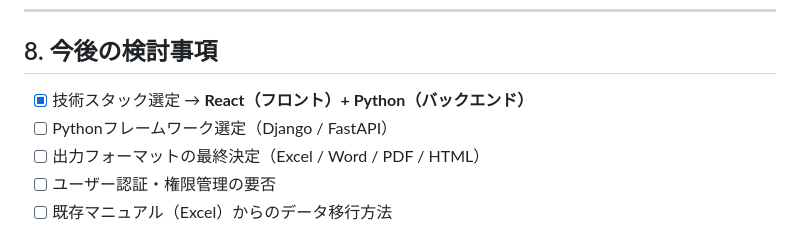
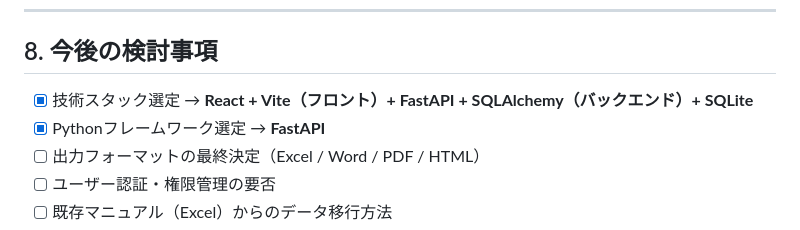
Before and after one commit to Minat065/task_list, a Markdown page: 02_long_task/06_response_system_requirements.md, the part around the change. GitHub-like rendering.

Commit message:
docs: 技術スタック確定（FastAPI）を要件定義書に反映
https://claude.ai/code/session_014CFbQDZrQwVFs97JPPEUFn

```diff
--- a/02_long_task/06_response_system_requirements.md
+++ b/02_long_task/06_response_system_requirements.md
@@ -409,8 +409,8 @@ SELECT * FROM problem_details WHERE category_id = 40;
 
 ## 8. 今後の検討事項
 
-- [x] 技術スタック選定 → **React（フロント）+ Python（バックエンド）**
-- [ ] Pythonフレームワーク選定（Django / FastAPI）
+- [x] 技術スタック選定 → **React + Vite（フロント）+ FastAPI + SQLAlchemy（バックエンド）+ SQLite**
+- [x] Pythonフレームワーク選定 → **FastAPI**
 - [ ] 出力フォーマットの最終決定（Excel / Word / PDF / HTML）
 - [ ] ユーザー認証・権限管理の要否
 - [ ] 既存マニュアル（Excel）からのデータ移行方法
```
